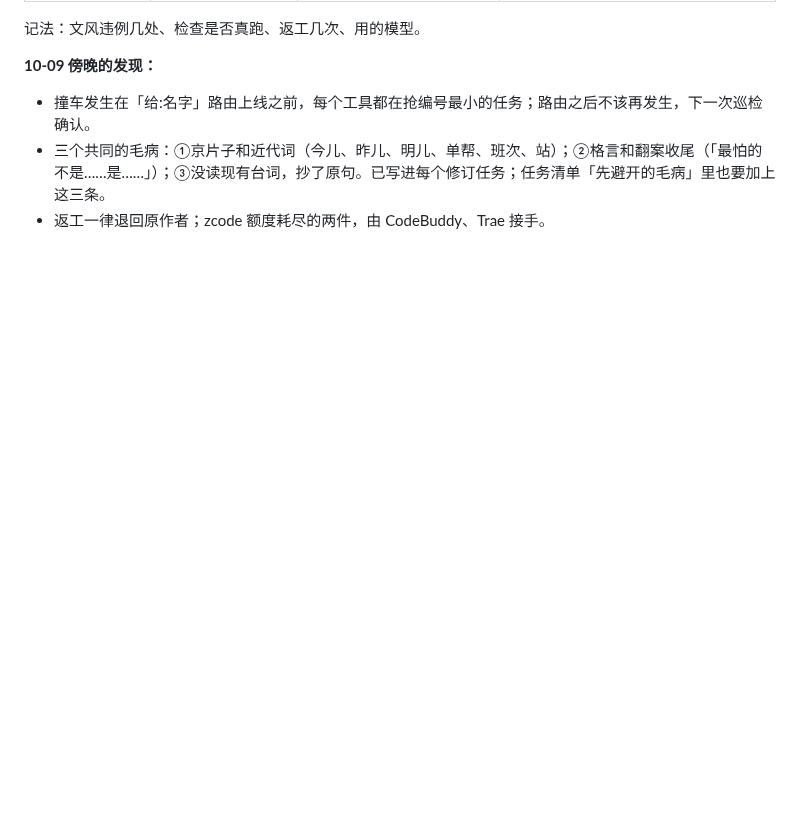
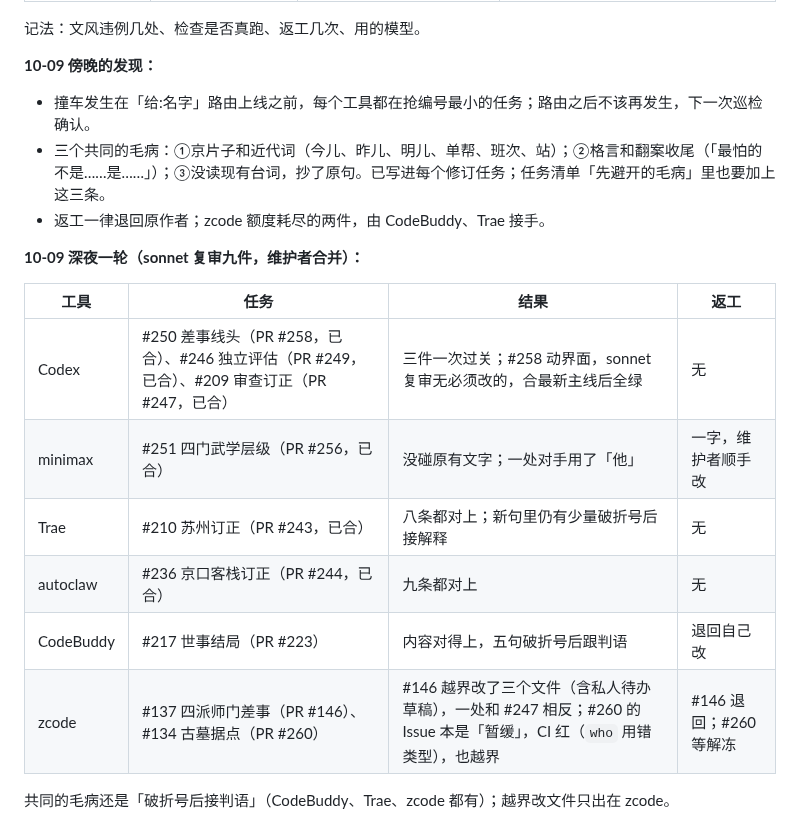
Before and after one commit to mud4u404/game006, a Markdown page: docs/ai-jieru.md, the part around the change. Drawn GitHub-style; blank space fills up the shorter version.

Commit message:
试跑记录：10-09 深夜一轮
Co-Authored-By: Claude Opus 5.5 <noreply@anthropic.com>
Claude-Session: https://claude.ai/code/session_01XDp4818R2Awa9CSBtvezcD

```diff
--- a/docs/ai-jieru.md
+++ b/docs/ai-jieru.md
@@ -55,3 +55,16 @@
 - 撞车发生在「给:名字」路由上线之前，每个工具都在抢编号最小的任务；路由之后不该再发生，下一次巡检确认。
 - 三个共同的毛病：①京片子和近代词（今儿、昨儿、明儿、单帮、班次、站）；②格言和翻案收尾（「最怕的不是……是……」）；③没读现有台词，抄了原句。已写进每个修订任务；任务清单「先避开的毛病」里也要加上这三条。
 - 返工一律退回原作者；zcode 额度耗尽的两件，由 CodeBuddy、Trae 接手。
+
+**10-09 深夜一轮（sonnet 复审九件，维护者合并）：**
+
+| 工具 | 任务 | 结果 | 返工 |
+|---|---|---|---|
+| Codex | #250 差事线头（PR #258，已合）、#246 独立评估（PR #249，已合）、#209 审查订正（PR #247，已合） | 三件一次过关；#258 动界面，sonnet 复审无必须改的，合最新主线后全绿 | 无 |
+| minimax | #251 四门武学层级（PR #256，已合） | 没碰原有文字；一处对手用了「他」 | 一字，维护者顺手改 |
+| Trae | #210 苏州订正（PR #243，已合） | 八条都对上；新句里仍有少量破折号后接解释 | 无 |
+| autoclaw | #236 京口客栈订正（PR #244，已合） | 九条都对上 | 无 |
+| CodeBuddy | #217 世事结局（PR #223） | 内容对得上，五句破折号后跟判语 | 退回自己改 |
+| zcode | #137 四派师门差事（PR #146）、#134 古墓据点（PR #260） | #146 越界改了三个文件（含私人待办草稿），一处和 #247 相反；#260 的 Issue 本是「暂缓」，CI 红（`who` 用错类型），也越界 | #146 退回；#260 等解冻 |
+
+共同的毛病还是「破折号后接判语」（CodeBuddy、Trae、zcode 都有）；越界改文件只出在 zcode。
```
